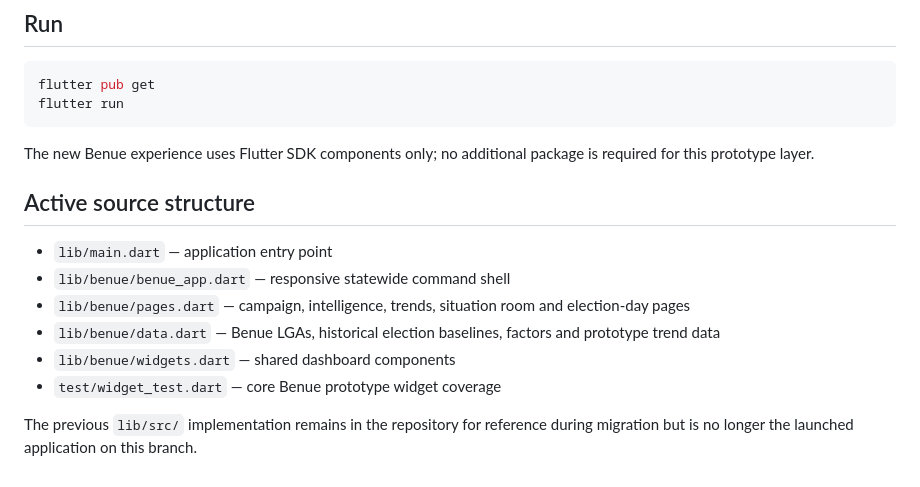
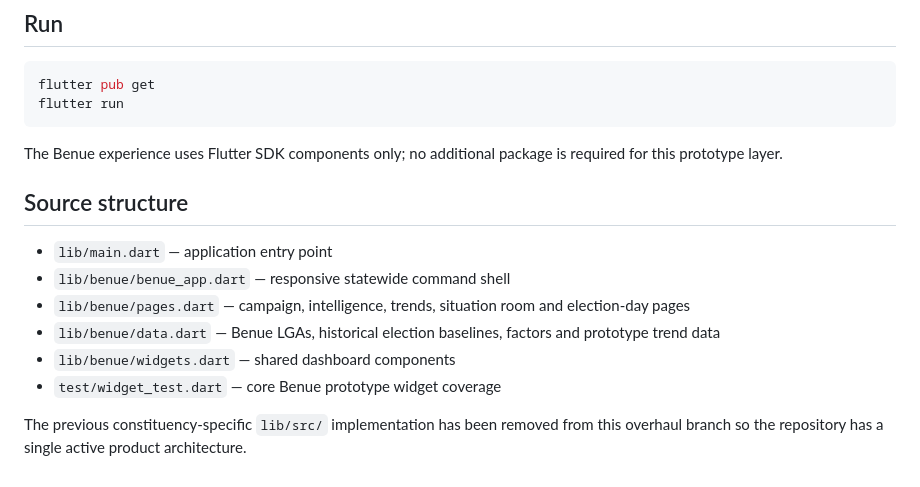
Before and after one commit to Bkzazzau1/benuestatepdp, a Markdown page: README.md, the part around the change. Drawn GitHub-style.

Commit message:
Finalize README after removing legacy UI

````diff
--- a/README.md
+++ b/README.md
@@ -48,9 +48,9 @@ flutter pub get
 flutter run
 ```
 
-The new Benue experience uses Flutter SDK components only; no additional package is required for this prototype layer.
+The Benue experience uses Flutter SDK components only; no additional package is required for this prototype layer.
 
-## Active source structure
+## Source structure
 
 - `lib/main.dart` — application entry point
 - `lib/benue/benue_app.dart` — responsive statewide command shell
@@ -59,4 +59,4 @@ The new Benue experience uses Flutter SDK components only; no additional package
 - `lib/benue/widgets.dart` — shared dashboard components
 - `test/widget_test.dart` — core Benue prototype widget coverage
 
-The previous `lib/src/` implementation remains in the repository for reference during migration but is no longer the launched application on this branch.
+The previous constituency-specific `lib/src/` implementation has been removed from this overhaul branch so the repository has a single active product architecture.
````
